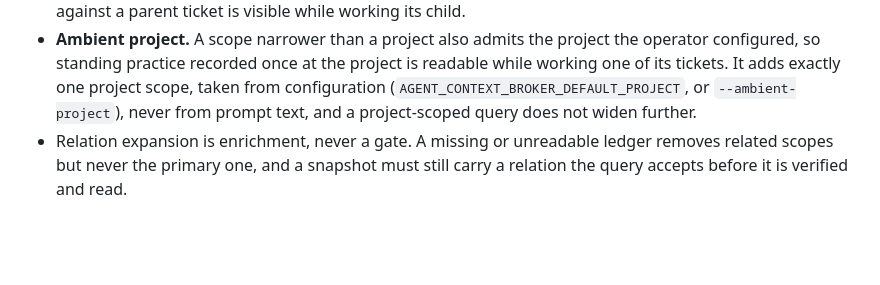
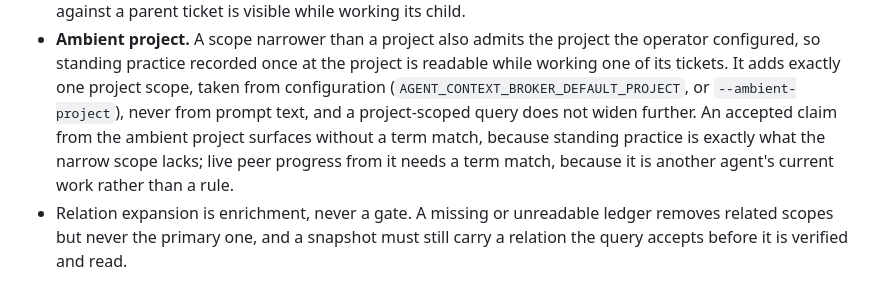
Before and after one commit to davidsupan/agent-context-broker, a Markdown page: docs/architecture.md, the part around the change. Rendered like a GitHub page; blank space fills up the shorter version.

```diff
--- a/docs/architecture.md
+++ b/docs/architecture.md
@@ -46,7 +46,10 @@ rather than a single exact key.
   readable while working one of its tickets. It adds exactly one project scope,
   taken from configuration (`AGENT_CONTEXT_BROKER_DEFAULT_PROJECT`, or
   `--ambient-project`), never from prompt text, and a project-scoped query does
-  not widen further.
+  not widen further. An accepted claim from the ambient project surfaces without
+  a term match, because standing practice is exactly what the narrow scope
+  lacks; live peer progress from it needs a term match, because it is another
+  agent's current work rather than a rule.
 - Relation expansion is enrichment, never a gate. A missing or unreadable ledger
   removes related scopes but never the primary one, and a snapshot must still
   carry a relation the query accepts before it is verified and read.
```
Also changed, not shown: docs/security-model.md (+8 -3 lines).
